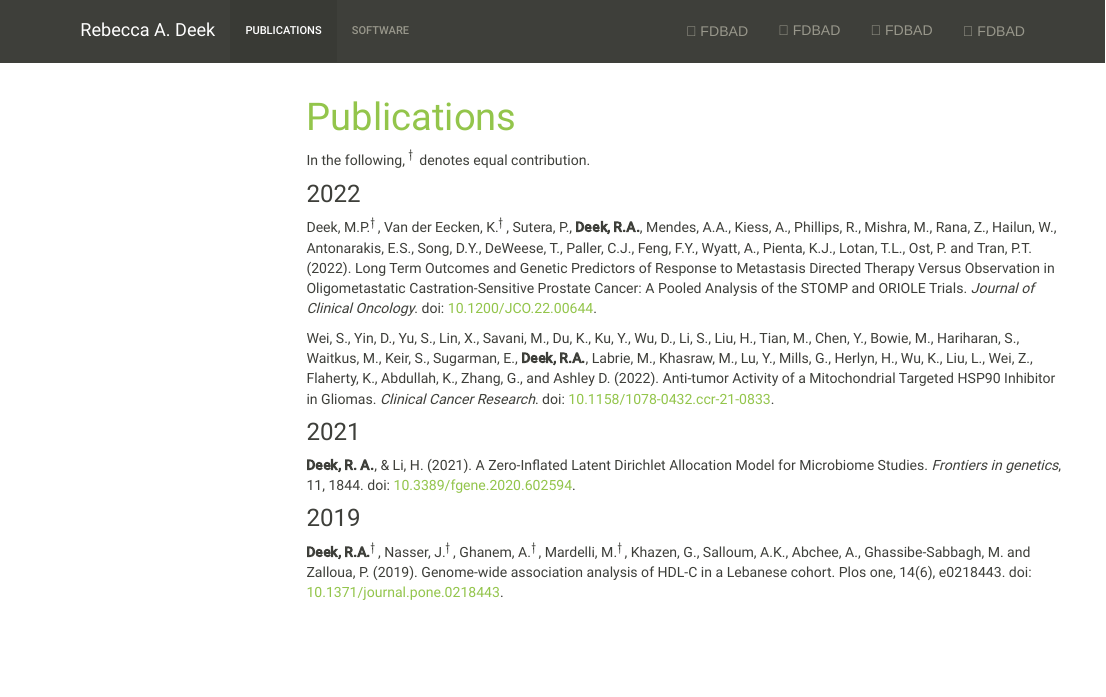
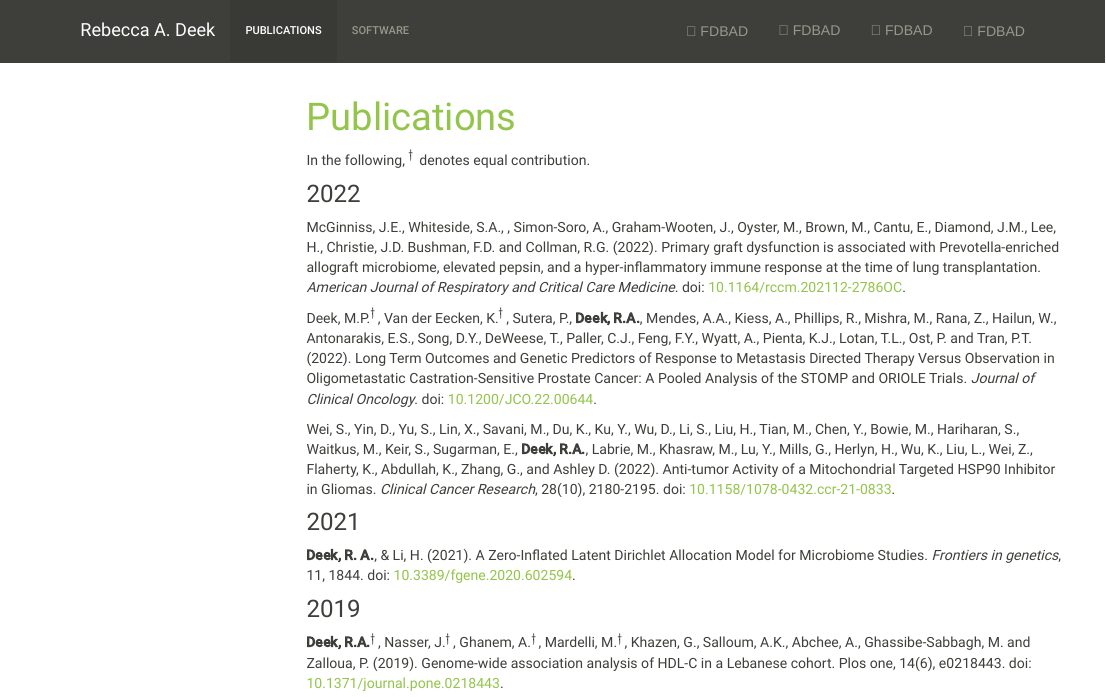
Before and after one commit to rebeccadeek/rebeccadeek.github.io, an R Markdown document (publications.Rmd): the page in a window 1100 px wide, from its top. The pictures show the output file publications.html that the author committed with the source, opened offline; library style sheets and scripts come from the installed R packages; menus at the side of the page are left out.

Commit message:
Update publications + cv

```diff
--- a/publications.Rmd
+++ b/publications.Rmd
@@ -13,9 +13,11 @@ In the following, $^\dagger$ denotes equal contribution.
 
 ### 2022
 
+McGinniss, J.E., Whiteside, S.A., \textbf{\Me}, Simon-Soro, A., Graham-Wooten, J., Oyster, M., Brown, M., Cantu, E., Diamond, J.M., Lee, H., Christie, J.D. Bushman, F.D. and Collman, R.G. (2022). Primary graft dysfunction is associated with Prevotella-enriched allograft microbiome, elevated pepsin, and a hyper-inflammatory immune response at the time of lung transplantation. *American Journal of Respiratory and Critical Care Medicine*. doi: [10.1164/rccm.202112-2786OC](https://doi.org/10.1164/rccm.202112-2786OC).
+
 Deek, M.P.$^\dagger$, Van der Eecken, K.$^\dagger$, Sutera, P., **Deek, R.A.**, Mendes, A.A., Kiess, A., Phillips, R., Mishra, M., Rana, Z., Hailun, W., Antonarakis, E.S., Song, D.Y., DeWeese, T., Paller, C.J., Feng, F.Y., Wyatt, A., Pienta, K.J., Lotan, T.L., Ost, P. and Tran, P.T. (2022). Long Term Outcomes and Genetic Predictors of Response to Metastasis Directed Therapy Versus Observation in Oligometastatic Castration-Sensitive Prostate Cancer: A Pooled Analysis of the STOMP and ORIOLE Trials. *Journal of Clinical Oncology*. doi: [10.1200/JCO.22.00644](https://doi.org/10.1200/JCO.22.00644).
 
-Wei, S., Yin, D., Yu, S., Lin, X., Savani, M., Du, K., Ku, Y., Wu, D., Li, S., Liu, H., Tian, M., Chen, Y., Bowie, M., Hariharan, S., Waitkus, M., Keir, S., Sugarman, E., **Deek, R.A.**, Labrie, M., Khasraw, M., Lu, Y., Mills, G., Herlyn, H., Wu, K., Liu, L., Wei, Z., Flaherty, K., Abdullah, K., Zhang, G., and Ashley D. (2022). Anti-tumor Activity of a Mitochondrial Targeted HSP90 Inhibitor in Gliomas. *Clinical Cancer Research*. doi: [10.1158/1078-0432.ccr-21-0833](https://doi.org/10.1158/1078-0432.ccr-21-0833).
+Wei, S., Yin, D., Yu, S., Lin, X., Savani, M., Du, K., Ku, Y., Wu, D., Li, S., Liu, H., Tian, M., Chen, Y., Bowie, M., Hariharan, S., Waitkus, M., Keir, S., Sugarman, E., **Deek, R.A.**, Labrie, M., Khasraw, M., Lu, Y., Mills, G., Herlyn, H., Wu, K., Liu, L., Wei, Z., Flaherty, K., Abdullah, K., Zhang, G., and Ashley D. (2022). Anti-tumor Activity of a Mitochondrial Targeted HSP90 Inhibitor in Gliomas. *Clinical Cancer Research*, 28(10), 2180-2195. doi: [10.1158/1078-0432.ccr-21-0833](https://doi.org/10.1158/1078-0432.ccr-21-0833).
 
 ### 2021
 
```
Also changed, not shown: publications.html, resources/deek_rebecca_cv.pdf, 1 other file.
